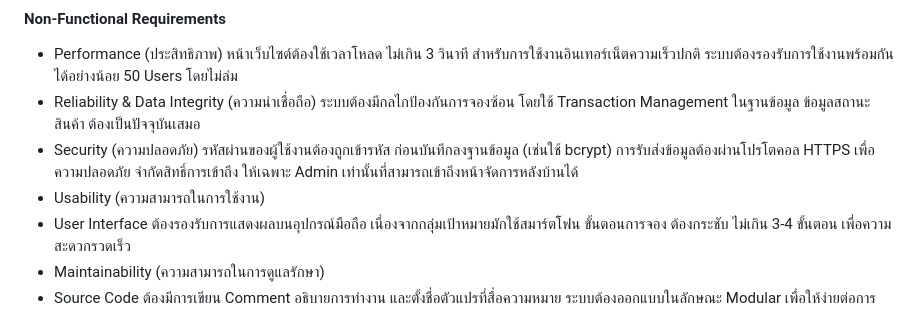
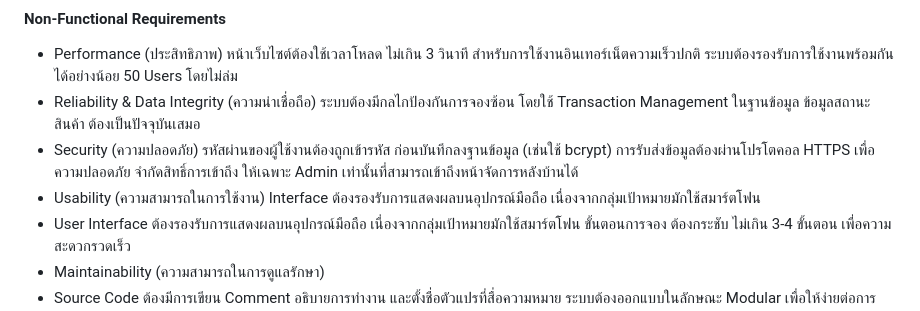
Before and after one commit to naratipswu/cp252project, a Markdown page: README.md, the part around the change. Rendered like a GitHub page.

Commit message:
แก้ Usability

```diff
--- a/README.md
+++ b/README.md
@@ -81,7 +81,7 @@ Admin สามารถตรวจสอบสลิปการโอนเ
 รหัสผ่านของผู้ใช้งานต้องถูกเข้ารหัส ก่อนบันทึกลงฐานข้อมูล (เช่นใช้ bcrypt)
 การรับส่งข้อมูลต้องผ่านโปรโตคอล HTTPS เพื่อความปลอดภัย
 จำกัดสิทธิ์การเข้าถึง ให้เฉพาะ Admin เท่านั้นที่สามารถเข้าถึงหน้าจัดการหลังบ้านได้
-* Usability (ความสามารถในการใช้งาน)
+* Usability (ความสามารถในการใช้งาน) Interface ต้องรองรับการแสดงผลบนอุปกรณ์มือถือ เนื่องจากกลุ่มเป้าหมายมักใช้สมาร์ตโฟน
 * User Interface ต้องรองรับการแสดงผลบนอุปกรณ์มือถือ เนื่องจากกลุ่มเป้าหมายมักใช้สมาร์ตโฟน
 ขั้นตอนการจอง ต้องกระชับ ไม่เกิน 3-4 ขั้นตอน เพื่อความสะดวกรวดเร็ว
 * Maintainability (ความสามารถในการดูแลรักษา)
```
